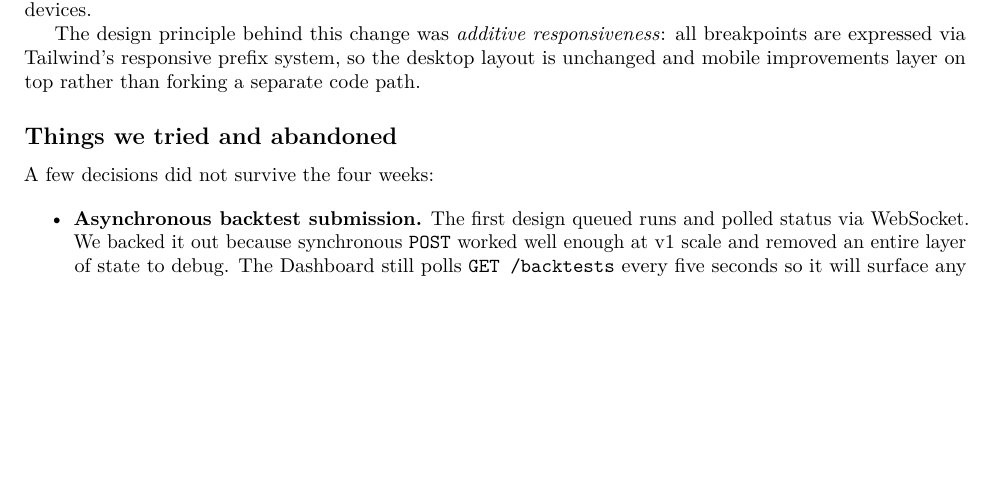
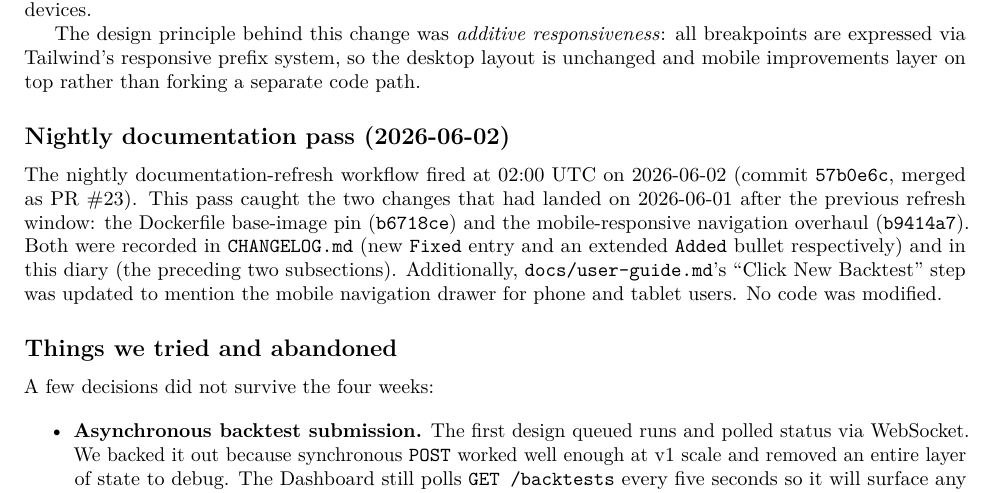
Before and after one commit to L-Di-Pietro/Programming_II_Project_USI, a LaTeX paper (docs/academic/main.tex, which reads docs/academic/02_project_diary.tex): part of page 6 of 13, cut so that both start at the same text, the shorter picture padded with empty space. Compiled offline with pdfLaTeX.

Commit message:
chore(docs): nightly auto-refresh 2026-06-03

```diff
--- a/docs/academic/02_project_diary.tex
+++ b/docs/academic/02_project_diary.tex
@@ -268,6 +268,17 @@ breakpoints are expressed via Tailwind's responsive prefix system, so the deskto
 is unchanged and mobile improvements layer on top rather than forking a separate code
 path.
 
+\subsection*{Nightly documentation pass (2026-06-02)}
+
+The nightly documentation-refresh workflow fired at 02:00~UTC on 2026-06-02 (commit
+\texttt{57b0e6c}, merged as PR~\#23). This pass caught the two changes that had landed
+on 2026-06-01 after the previous refresh window: the Dockerfile base-image pin
+(\texttt{b6718ce}) and the mobile-responsive navigation overhaul (\texttt{b9414a7}).
+Both were recorded in \texttt{CHANGELOG.md} (new \texttt{Fixed} entry and an extended
+\texttt{Added} bullet respectively) and in this diary (the preceding two subsections).
+Additionally, \texttt{docs/user-guide.md}'s ``Click New Backtest'' step was updated to
+mention the mobile navigation drawer for phone and tablet users. No code was modified.
+
 \subsection*{Things we tried and abandoned}
 
 A few decisions did not survive the four weeks:
```
Also changed, not shown: CHANGELOG.md.
